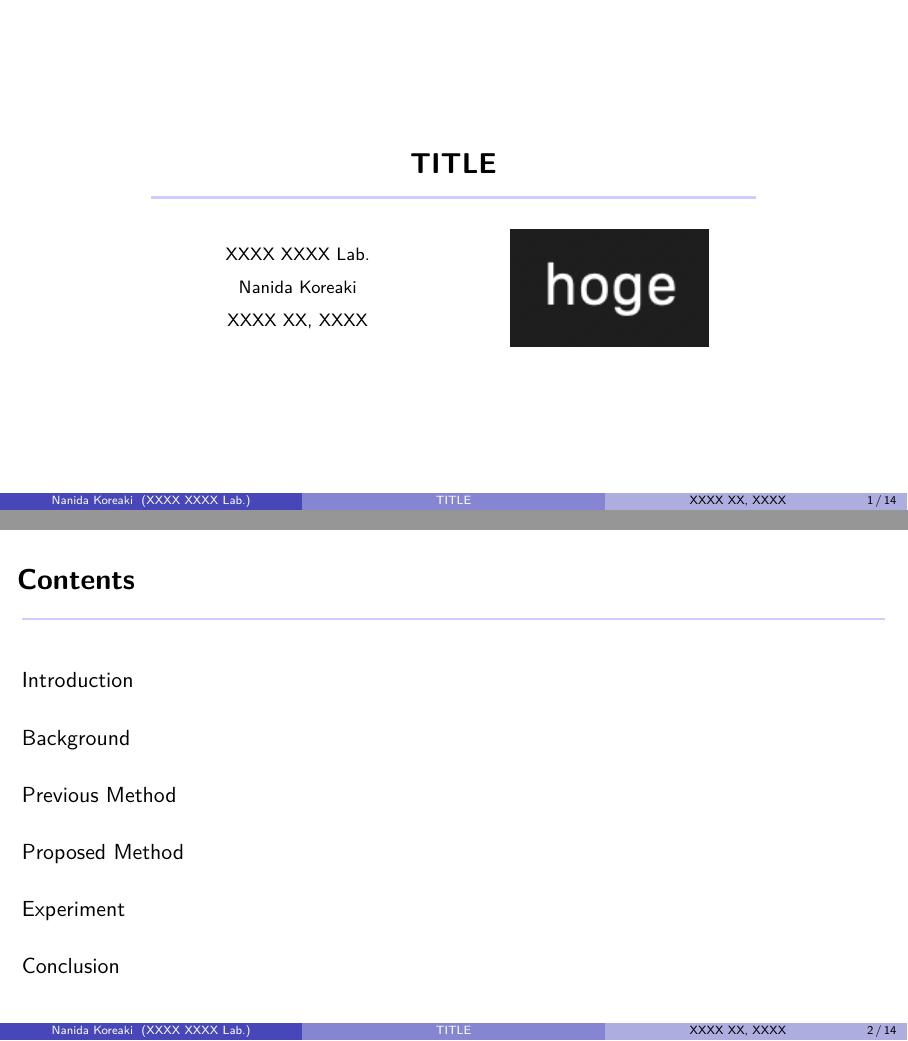
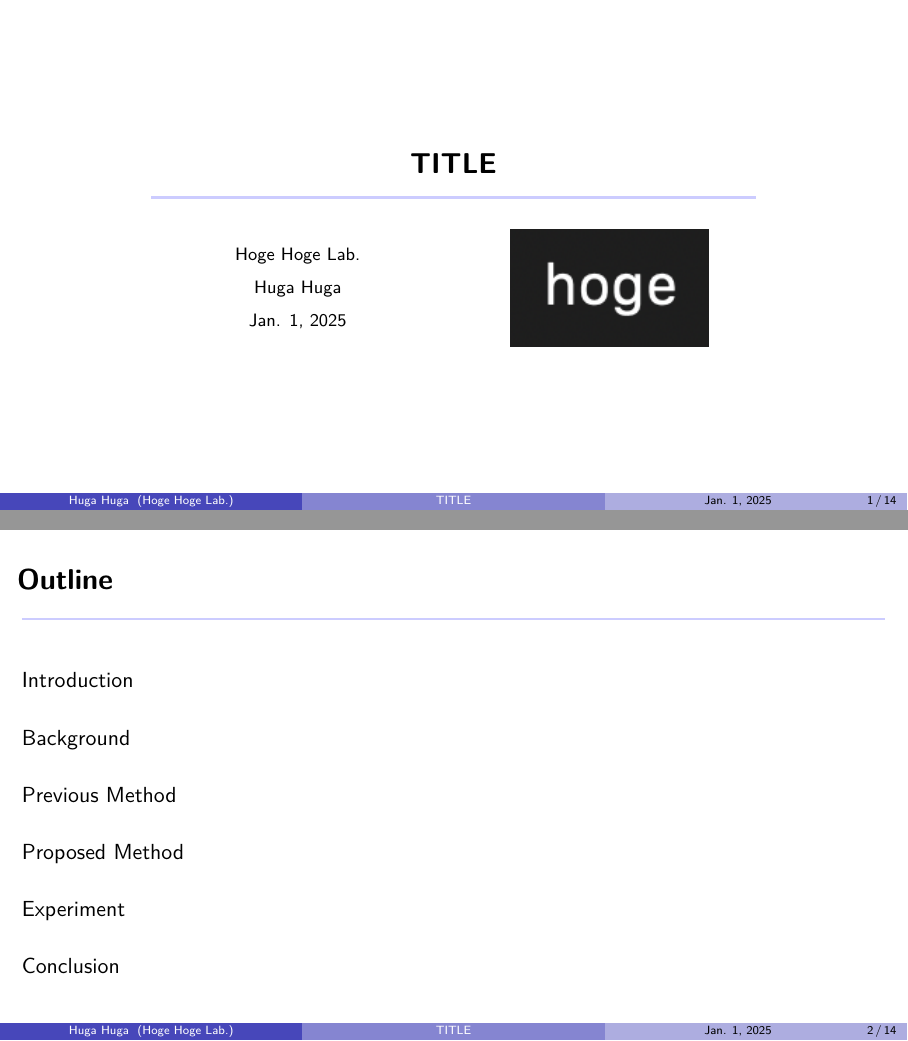
Before and after one commit to tanoshimaru/tex-env, LaTeX slides (slide/main.tex): pages 1 and 2 of 15, joined at a grey line. Compiled offline with XeLaTeX.

Commit message:
update main.tex

```diff
--- a/slide/main.tex
+++ b/slide/main.tex
@@ -37,15 +37,15 @@
 }
 
 \AtBeginSection[]{
-\begin{frame}{Contents}
+\begin{frame}{Outline}
     \tableofcontents[currentsection]
 \end{frame}
 }
 
 \title[TITLE]{TITLE}
-\institute[XXXX XXXX Lab.]{XXXX XXXX Lab.}
-\author[Nanida Koreaki]{Nanida Koreaki}
-\date[XXXX XX, XXXX]{XXXX XX, XXXX}
+\institute[Hoge Hoge Lab.]{Hoge Hoge Lab.}
+\author[Huga Huga]{Huga Huga}
+\date[Jan. 1, 2025]{Jan. 1, 2025}
 \titlegraphic{\includegraphics[width=3.5cm]{./images/logo.png}}
 
 \begin{document}
@@ -74,7 +74,7 @@
 	\end{center}
 \end{frame}
 
-\begin{frame}{Contents}
+\begin{frame}{Outline}
 	\tableofcontents
 \end{frame}
 
```
Also changed, not shown: 1 other file.
